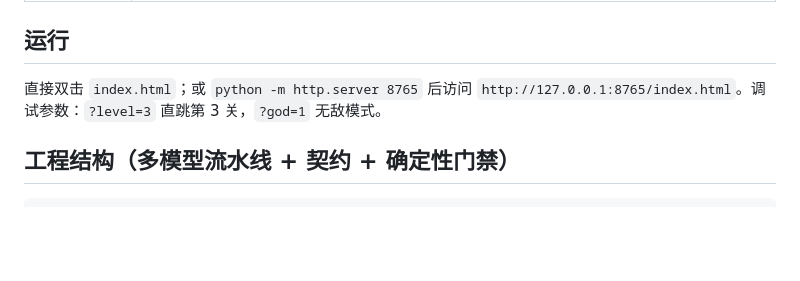
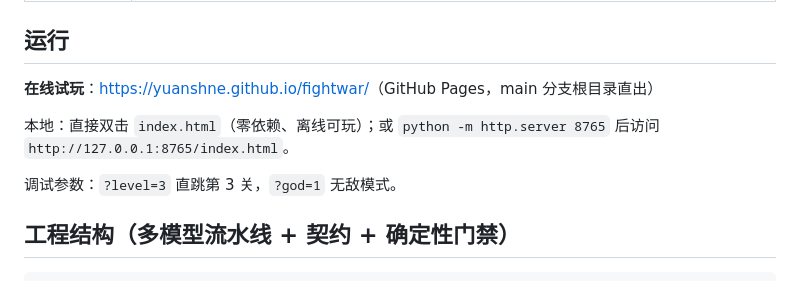
Before and after one commit to yuanshne/fightwar, a Markdown page: README.md, the part around the change. GitHub-like rendering; blank space fills up the shorter version.

Commit message:
docs: README 补在线试玩地址（GitHub Pages）

```diff
--- a/README.md
+++ b/README.md
@@ -38,8 +38,12 @@ Boss 战模式）。零依赖、零素材文件——所有像素画、瓦片、
 
 ## 运行
 
-直接双击 `index.html`；或 `python -m http.server 8765` 后访问
-`http://127.0.0.1:8765/index.html`。调试参数：`?level=3` 直跳第 3 关，`?god=1` 无敌模式。
+**在线试玩**：<https://yuanshne.github.io/fightwar/>（GitHub Pages，main 分支根目录直出）
+
+本地：直接双击 `index.html`（零依赖、离线可玩）；或 `python -m http.server 8765` 后访问
+`http://127.0.0.1:8765/index.html`。
+
+调试参数：`?level=3` 直跳第 3 关，`?god=1` 无敌模式。
 
 ## 工程结构（多模型流水线 + 契约 + 确定性门禁）
 
```
